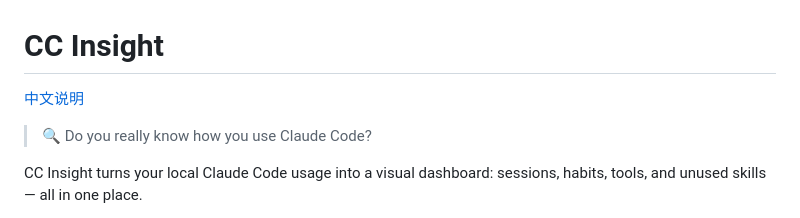
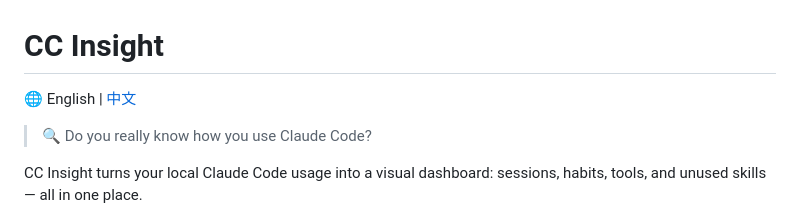
Before and after one commit to hopeee-lab/cc-insight, a Markdown page: README.md, the part around the change. Rendered like a GitHub page.

```diff
--- a/README.md
+++ b/README.md
@@ -1,6 +1,6 @@
 # CC Insight
 
-[中文说明](README.zh.md)
+🌐 English | [中文](README.zh.md)
 
 > 🔍 Do you really know how you use Claude Code?
 
```
